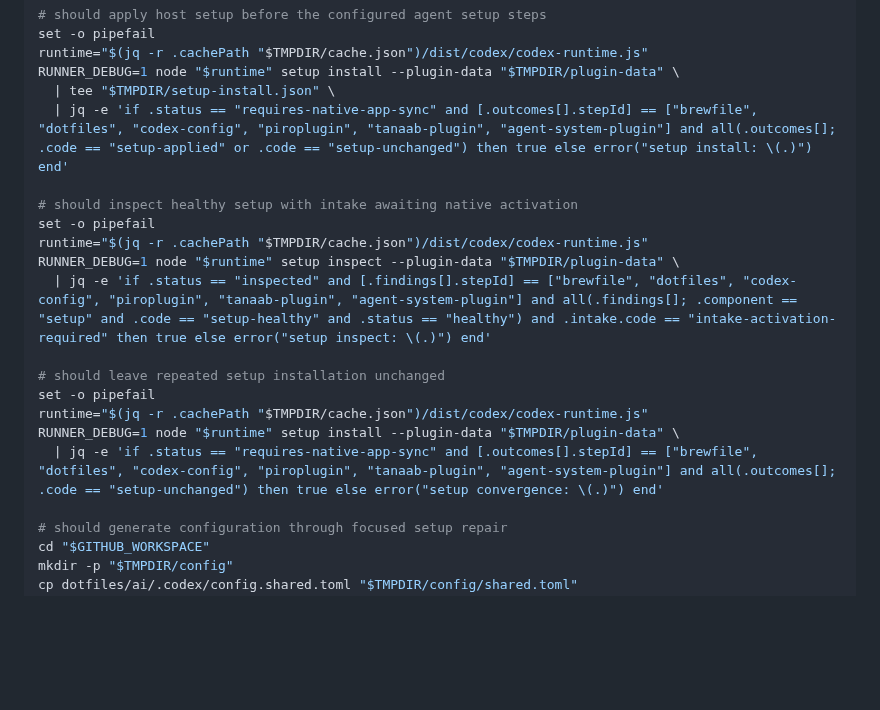
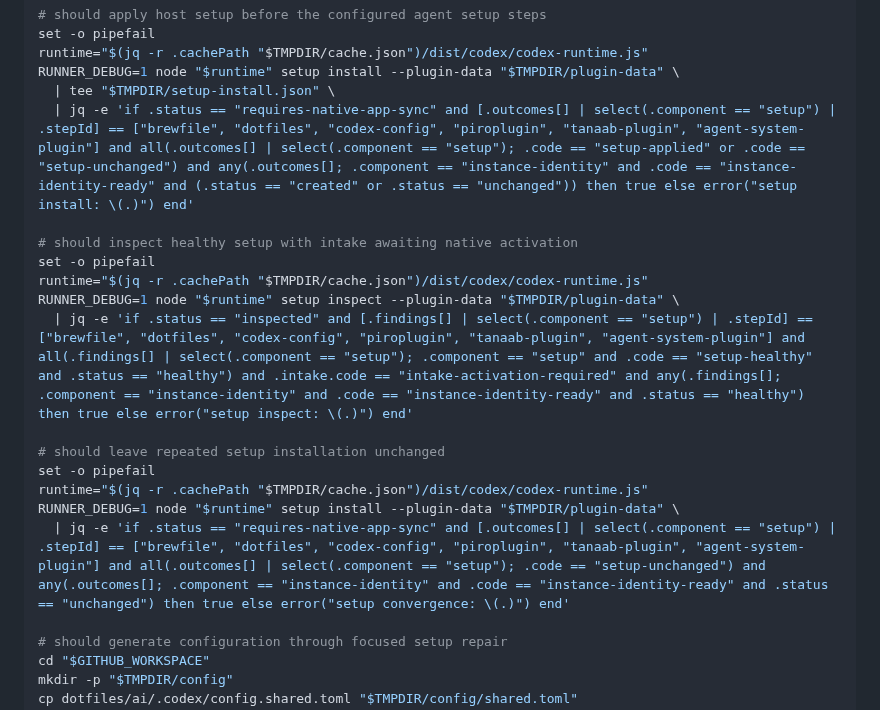
Before and after one commit to pirog/me, a Markdown page: examples/codex/README.md, the part around the change. Rendered like a GitHub page; blank space fills up the shorter version.

Commit message:
#128: scope codex setup assertions to their components

```diff
--- a/examples/codex/README.md
+++ b/examples/codex/README.md
@@ -59,19 +59,19 @@ set -o pipefail
 runtime="$(jq -r .cachePath "$TMPDIR/cache.json")/dist/codex/codex-runtime.js"
 RUNNER_DEBUG=1 node "$runtime" setup install --plugin-data "$TMPDIR/plugin-data" \
   | tee "$TMPDIR/setup-install.json" \
-  | jq -e 'if .status == "requires-native-app-sync" and [.outcomes[].stepId] == ["brewfile", "dotfiles", "codex-config", "piroplugin", "tanaab-plugin", "agent-system-plugin"] and all(.outcomes[]; .code == "setup-applied" or .code == "setup-unchanged") then true else error("setup install: \(.)") end'
+  | jq -e 'if .status == "requires-native-app-sync" and [.outcomes[] | select(.component == "setup") | .stepId] == ["brewfile", "dotfiles", "codex-config", "piroplugin", "tanaab-plugin", "agent-system-plugin"] and all(.outcomes[] | select(.component == "setup"); .code == "setup-applied" or .code == "setup-unchanged") and any(.outcomes[]; .component == "instance-identity" and .code == "instance-identity-ready" and (.status == "created" or .status == "unchanged")) then true else error("setup install: \(.)") end'
 
 # should inspect healthy setup with intake awaiting native activation
 set -o pipefail
 runtime="$(jq -r .cachePath "$TMPDIR/cache.json")/dist/codex/codex-runtime.js"
 RUNNER_DEBUG=1 node "$runtime" setup inspect --plugin-data "$TMPDIR/plugin-data" \
-  | jq -e 'if .status == "inspected" and [.findings[].stepId] == ["brewfile", "dotfiles", "codex-config", "piroplugin", "tanaab-plugin", "agent-system-plugin"] and all(.findings[]; .component == "setup" and .code == "setup-healthy" and .status == "healthy") and .intake.code == "intake-activation-required" then true else error("setup inspect: \(.)") end'
+  | jq -e 'if .status == "inspected" and [.findings[] | select(.component == "setup") | .stepId] == ["brewfile", "dotfiles", "codex-config", "piroplugin", "tanaab-plugin", "agent-system-plugin"] and all(.findings[] | select(.component == "setup"); .component == "setup" and .code == "setup-healthy" and .status == "healthy") and .intake.code == "intake-activation-required" and any(.findings[]; .component == "instance-identity" and .code == "instance-identity-ready" and .status == "healthy") then true else error("setup inspect: \(.)") end'
 
 # should leave repeated setup installation unchanged
 set -o pipefail
 runtime="$(jq -r .cachePath "$TMPDIR/cache.json")/dist/codex/codex-runtime.js"
 RUNNER_DEBUG=1 node "$runtime" setup install --plugin-data "$TMPDIR/plugin-data" \
-  | jq -e 'if .status == "requires-native-app-sync" and [.outcomes[].stepId] == ["brewfile", "dotfiles", "codex-config", "piroplugin", "tanaab-plugin", "agent-system-plugin"] and all(.outcomes[]; .code == "setup-unchanged") then true else error("setup convergence: \(.)") end'
+  | jq -e 'if .status == "requires-native-app-sync" and [.outcomes[] | select(.component == "setup") | .stepId] == ["brewfile", "dotfiles", "codex-config", "piroplugin", "tanaab-plugin", "agent-system-plugin"] and all(.outcomes[] | select(.component == "setup"); .code == "setup-unchanged") and any(.outcomes[]; .component == "instance-identity" and .code == "instance-identity-ready" and .status == "unchanged") then true else error("setup convergence: \(.)") end'
 
 # should generate configuration through focused setup repair
 cd "$GITHUB_WORKSPACE"
```
